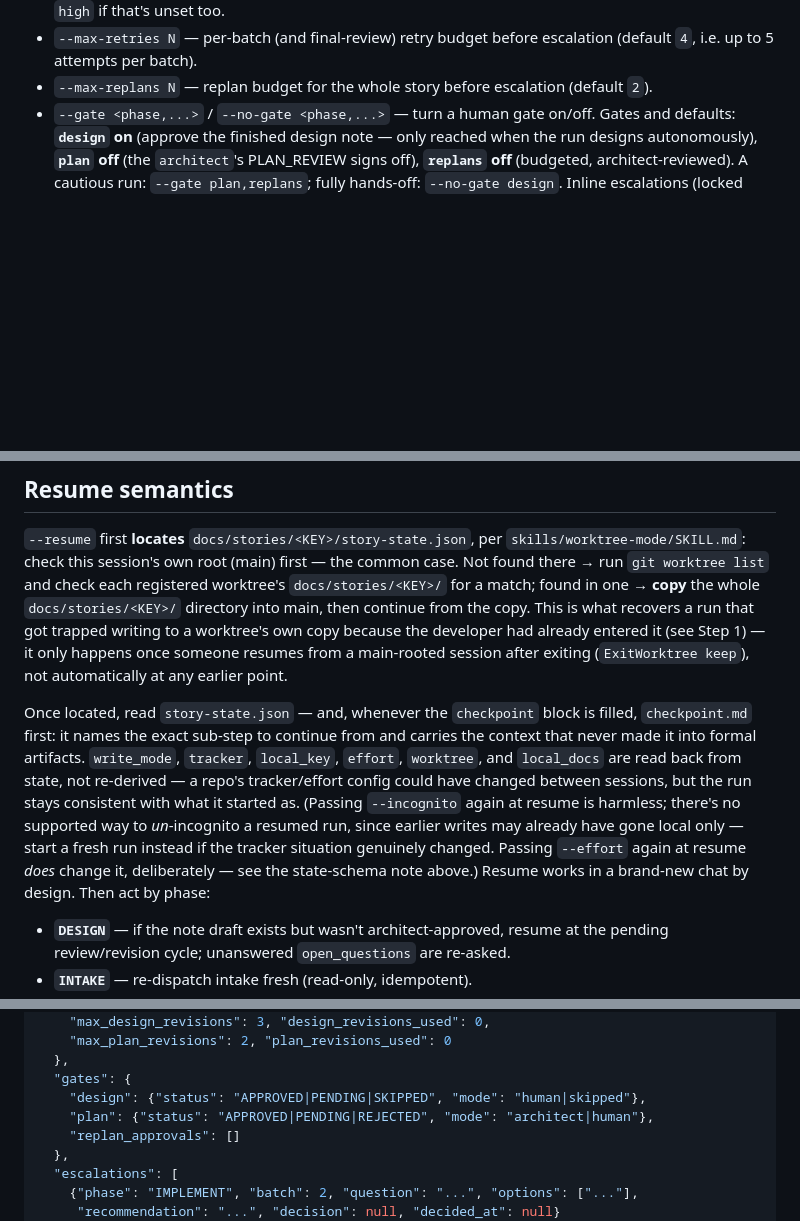
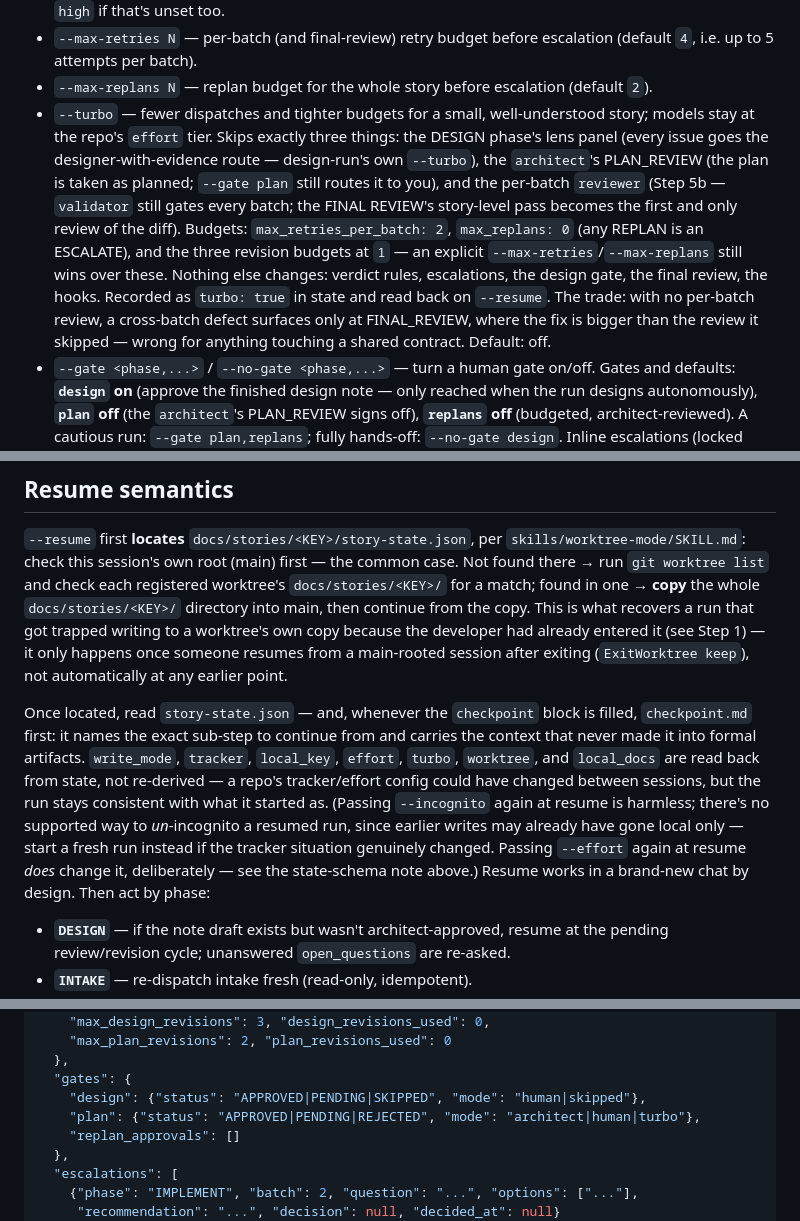
Before and after one commit to rahul-k-r/rkr-plugins, a Markdown page: sdlc/commands/story-run.md, 3 parts joined by grey strips. Rendered like a GitHub page; blank space fills up the shorter version.

```diff
--- a/sdlc/commands/story-run.md
+++ b/sdlc/commands/story-run.md
@@ -62,6 +63,7 @@ Arguments arrive as `$ARGUMENTS`; positionally, `$1` is the story key. Examples:
 - `--effort <tier>` — override `.sdlc/config.json`'s `effort` for this run only, per `skills/model-effort/SKILL.md` (`very-low`/`low`/`medium`/`high`/`extra-high`). Omitted → the config's `effort`, or `high` if that's unset too.
 - `--max-retries N` — per-batch (and final-review) retry budget before escalation (default `4`, i.e. up to 5 attempts per batch).
 - `--max-replans N` — replan budget for the whole story before escalation (default `2`).
+- `--turbo` — fewer dispatches and tighter budgets for a small, well-understood story; models stay at the repo's `effort` tier. Skips exactly three things: the DESIGN phase's lens panel (every issue goes the designer-with-evidence route — design-run's own `--turbo`), the `architect`'s PLAN_REVIEW (the plan is taken as planned; `--gate plan` still routes it to you), and the per-batch `reviewer` (Step 5b — `validator` still gates every batch; the FINAL REVIEW's story-level pass becomes the first and only review of the diff). Budgets: `max_retries_per_batch: 2`, `max_replans: 0` (any REPLAN is an ESCALATE), and the three revision budgets at `1` — an explicit `--max-retries`/`--max-replans` still wins over these. Nothing else changes: verdict rules, escalations, the design gate, the final review, the hooks. Recorded as `turbo: true` in state and read back on `--resume`. The trade: with no per-batch review, a cross-batch defect surfaces only at FINAL_REVIEW, where the fix is bigger than the review it skipped — wrong for anything touching a shared contract. Default: off.
 - `--gate <phase,...>` / `--no-gate <phase,...>` — turn a human gate on/off. Gates and defaults: **`design` on** (approve the finished design note — only reached when the run designs autonomously), **`plan` off** (the `architect`'s PLAN_REVIEW signs off), **`replans` off** (budgeted, architect-reviewed). A cautious run: `--gate plan,replans`; fully hands-off: `--no-gate design`. Inline escalations (locked decisions, panel red lines, budget exhaustion) always happen regardless of gate flags.
 - `--incognito` — force `writeMode: incognito` (per `skills/tracker-adapter/SKILL.md`) regardless of what tracker is configured: every read still happens normally (so context/AC is as good as ever), but every write — comments, status transitions, discovered-work tickets — is redirected to `docs/stories/<KEY>/provenance.md` instead of the real tracker. Also forces the run to stop once its final review passes rather than auto-pushing (see Step 7) — pushing/opening the PR becomes your explicit, manual action. For contributing to a repo you don't own: it never posts anything to a tracker you weren't invited to touch, and never surprises anyone with a PR you haven't personally signed off on first. **Incompatible with `--bypass`** — rejected at Step 0 if both are passed (bypass's whole point is auto-push→merge→close, which incognito exists to prevent). Default: off — but behaves as on automatically whenever `tracker: none` resolves, no flag needed (see below).
 - `--plain` — narrate everything said to the developer in chat — escalations, gate digests, batch progress, discovered-work triage, the hand-off — per `skills/plain-language/STANDARD.md` (accessible, jargon defined at first use) instead of the default engineer-level voice; durable artifacts (commits, PRs, tracker comments or provenance entries, design notes, state) keep their fixed technical form either way. Recorded as `technical: false` in the state file at Step 1 init so `--resume` keeps the mode; passing the flag at resume overrides. The mode cascades into every procedure the run executes inline — the DESIGN phase (design-run's procedure), the verify and PR steps, and under `--bypass` the whole auto-review/CI/merge/close tail — one voice for the entire lifecycle (see the standard's **Cascade** section).
@@ -216,7 +218,7 @@ At the point the run actually ends — Step 9 (or, under `--bypass`, the end of
 
 `--resume` first **locates** `docs/stories/<KEY>/story-state.json`, per `skills/worktree-mode/SKILL.md`: check this session's own root (main) first — the common case. Not found there → run `git worktree list` and check each registered worktree's `docs/stories/<KEY>/` for a match; found in one → **copy** the whole `docs/stories/<KEY>/` directory into main, then continue from the copy. This is what recovers a run that got trapped writing to a worktree's own copy because the developer had already entered it (see Step 1) — it only happens once someone resumes from a main-rooted session after exiting (`ExitWorktree keep`), not automatically at any earlier point.
 
-Once located, read `story-state.json` — and, whenever the `checkpoint` block is filled, `checkpoint.md` first: it names the exact sub-step to continue from and carries the context that never made it into formal artifacts. `write_mode`, `tracker`, `local_key`, `effort`, `worktree`, and `local_docs` are read back from state, not re-derived — a repo's tracker/effort config could have changed between sessions, but the run stays consistent with what it started as. (Passing `--incognito` again at resume is harmless; there's no supported way to *un*-incognito a resumed run, since earlier writes may already have gone local only — start a fresh run instead if the tracker situation genuinely changed. Passing `--effort` again at resume *does* change it, deliberately — see the state-schema note above.) Resume works in a brand-new chat by design. Then act by phase:
+Once located, read `story-state.json` — and, whenever the `checkpoint` block is filled, `checkpoint.md` first: it names the exact sub-step to continue from and carries the context that never made it into formal artifacts. `write_mode`, `tracker`, `local_key`, `effort`, `turbo`, `worktree`, and `local_docs` are read back from state, not re-derived — a repo's tracker/effort config could have changed between sessions, but the run stays consistent with what it started as. (Passing `--incognito` again at resume is harmless; there's no supported way to *un*-incognito a resumed run, since earlier writes may already have gone local only — start a fresh run instead if the tracker situation genuinely changed. Passing `--effort` again at resume *does* change it, deliberately — see the state-schema note above.) Resume works in a brand-new chat by design. Then act by phase:
 
 - **`DESIGN`** — if the note draft exists but wasn't architect-approved, resume at the pending review/revision cycle; unanswered `open_questions` are re-asked.
 - **`INTAKE`** — re-dispatch intake fresh (read-only, idempotent).
@@ -315,7 +318,7 @@ Once located, read `story-state.json` — and, whenever the `checkpoint` block i
   },
   "gates": {
     "design": {"status": "APPROVED|PENDING|SKIPPED", "mode": "human|skipped"},
-    "plan": {"status": "APPROVED|PENDING|REJECTED", "mode": "architect|human"},
+    "plan": {"status": "APPROVED|PENDING|REJECTED", "mode": "architect|human|turbo"},
     "replan_approvals": []
   },
   "escalations": [
```
Also changed, not shown: other parts of sdlc/commands/story-run.md (+11 -9 lines), sdlc/commands/design-run.md (+8 -7 lines), sdlc/commands/help.md (+2 -1 lines).
